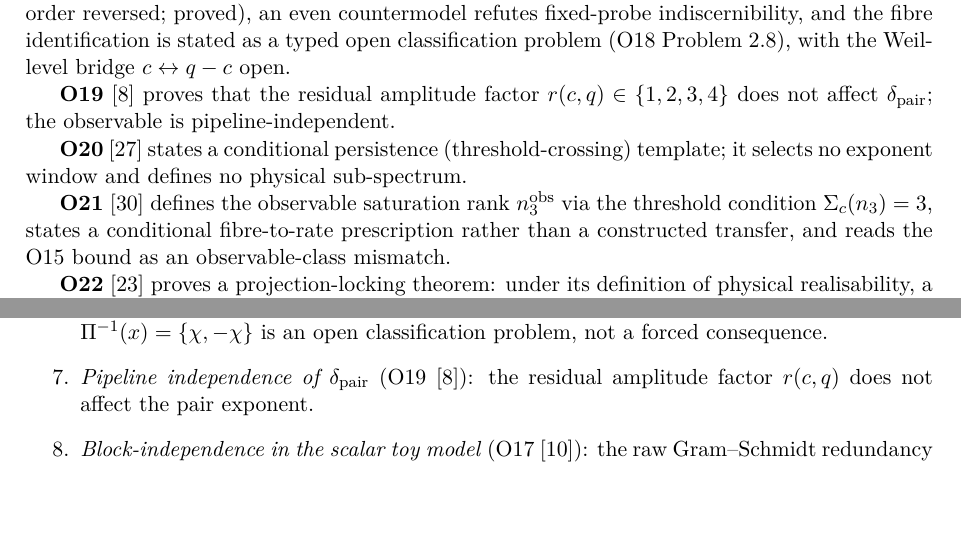
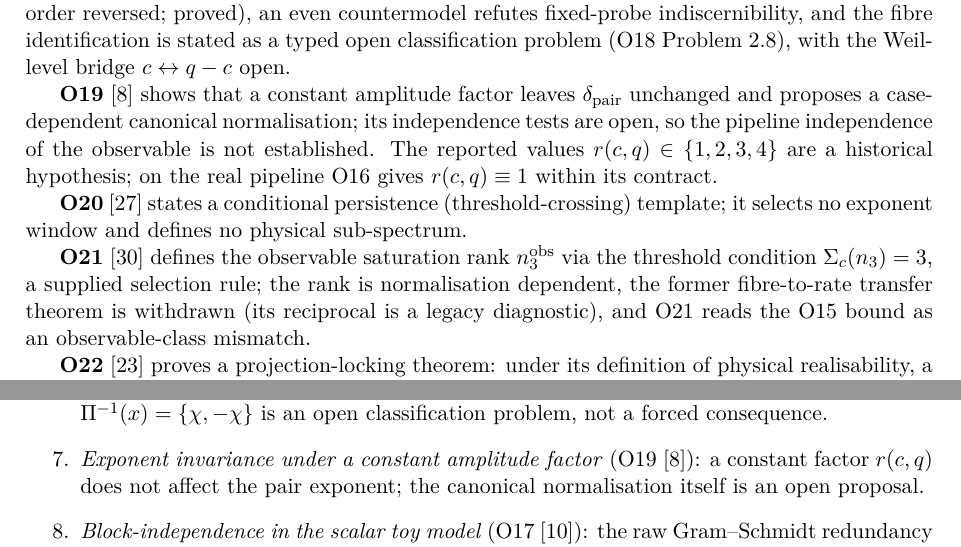
Before and after one commit to Cosmochrony/spectral-admissibility-note, a LaTeX paper (tex/SpectralAdmissibilityNote.tex): two parts of pages 7 and 11 of 17, joined at a grey line, cut so that both start at the same text, the shorter picture padded with empty space. Compiled offline with pdfLaTeX.

Commit message:
Draft SAN 2.2.3: O19 entries (open tests), O21 entry (withdrawn transfer)

```diff
--- a/tex/SpectralAdmissibilityNote.tex
+++ b/tex/SpectralAdmissibilityNote.tex
@@ -60,7 +60,7 @@
 \small Independent Researcher\\
 \small \texttt{jerome.beau@cosmochrony.org}}
 
-\date{2026\\[2pt]\small Version 2.2.2}
+\date{2026\\[2pt]\small Version 2.2.3}
 
 \begin{document}
 
@@ -440,16 +440,19 @@ $\chi$ itself.
       as a typed open classification problem (O18 Problem~2.8), with the Weil-level bridge
       $c \leftrightarrow q-c$ open.
 
-      \textbf{O19}~\cite{Beau2026a23} proves that the residual amplitude factor
-      $r(c, q) \in \{1, 2, 3, 4\}$ does not affect $\dimpair$; the observable is
-      pipeline-independent.
+      \textbf{O19}~\cite{Beau2026a23} shows that a constant amplitude factor leaves $\dimpair$
+      unchanged and proposes a case-dependent canonical normalisation; its independence tests
+      are open, so the pipeline independence of the observable is not established.
+      The reported values $r(c, q) \in \{1, 2, 3, 4\}$ are a historical hypothesis; on the real
+      pipeline O16 gives $r(c,q) \equiv 1$ within its contract.
 
       \textbf{O20}~\cite{Beau2026a24} states a conditional persistence (threshold-crossing) template;
       it selects no exponent window and defines no physical sub-spectrum.
 
       \textbf{O21}~\cite{Beau2026a25} defines the observable saturation rank $\nobs$ via the
-      threshold condition $\Sigma_c(n_3) = 3$, states a conditional fibre-to-rate prescription
-      rather than a constructed transfer, and reads the O15 bound as an observable-class
+      threshold condition $\Sigma_c(n_3) = 3$, a supplied selection rule; the rank is normalisation
+      dependent, the former fibre-to-rate transfer theorem is withdrawn (its reciprocal is a
+      legacy diagnostic), and O21 reads the O15 bound as an observable-class
       mismatch.
 
       \textbf{O22}~\cite{Beau2026a26} proves a projection-locking theorem: under its definition of
@@ -742,8 +745,9 @@ $\chi$ itself.
         minimal fibre condition $\Pi^{-1}(x) = \{\chi, -\chi\}$ is an open classification
         problem, not a forced consequence.
 
-        \item \textit{Pipeline independence of $\dimpair$} (O19~\cite{Beau2026a23}): the
-        residual amplitude factor $r(c,q)$ does not affect the pair exponent.
+        \item \textit{Exponent invariance under a constant amplitude factor} (O19~\cite{Beau2026a23}):
+        a constant factor $r(c,q)$ does not affect the pair exponent; the canonical normalisation
+        itself is an open proposal.
 
         \item \textit{Block-independence in the scalar toy model} (O17~\cite{Beau2026a21}): the
         raw Gram--Schmidt redundancy count is independent of the central character and both initial
```
Also changed, not shown: 2 other files.
